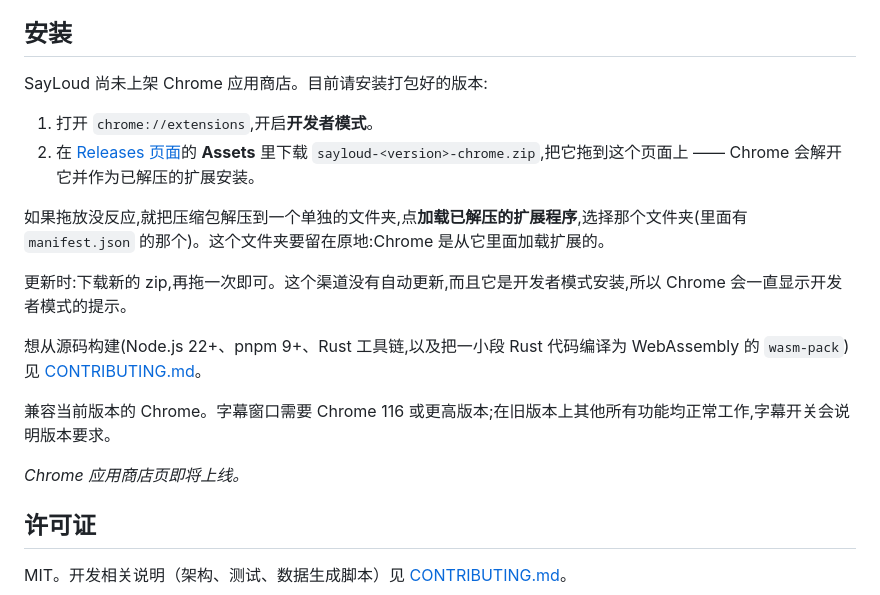
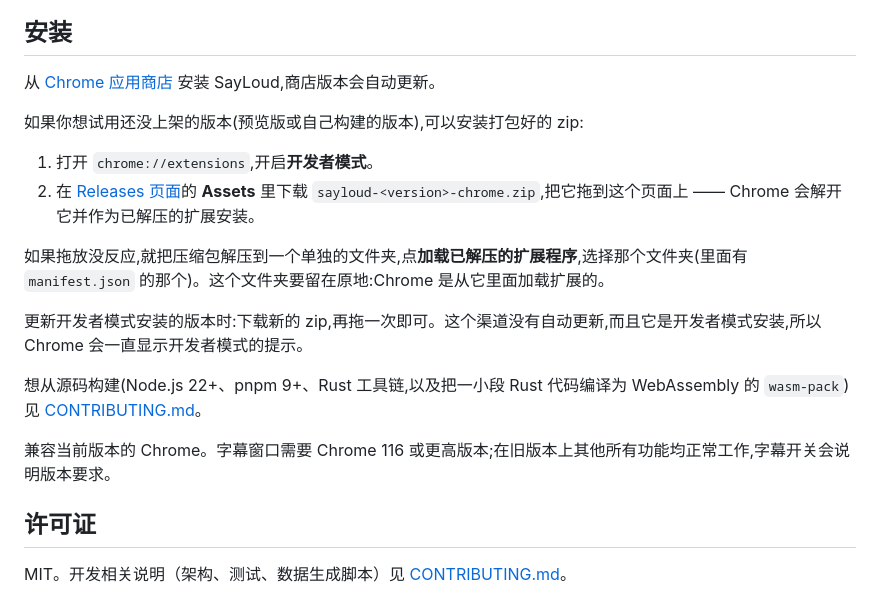
Before and after one commit to hr3lxphr6j/sayloud, a Markdown page: README.zh.md, the part around one of its changes. Rendered like a GitHub page.

```diff
--- a/README.zh.md
+++ b/README.zh.md
@@ -64,21 +67,21 @@ SayLoud 没有后端服务器,不收集任何数据。浏览器内置语音和
 
 ## 安装
 
-SayLoud 尚未上架 Chrome 应用商店。目前请安装打包好的版本:
+从 [Chrome 应用商店](https://chromewebstore.google.com/detail/sayloud/ipfkdkhaoiecfnffcmognjdmglmoijoh) 安装 SayLoud,商店版本会自动更新。
+
+如果你想试用还没上架的版本(预览版或自己构建的版本),可以安装打包好的 zip:
 
 1. 打开 `chrome://extensions`,开启**开发者模式**。
 2. 在 [Releases 页面](https://github.com/hr3lxphr6j/sayloud/releases)的 **Assets** 里下载 `sayloud-<version>-chrome.zip`,把它拖到这个页面上 —— Chrome 会解开它并作为已解压的扩展安装。
 
 如果拖放没反应,就把压缩包解压到一个单独的文件夹,点**加载已解压的扩展程序**,选择那个文件夹(里面有 `manifest.json` 的那个)。这个文件夹要留在原地:Chrome 是从它里面加载扩展的。
 
-更新时:下载新的 zip,再拖一次即可。这个渠道没有自动更新,而且它是开发者模式安装,所以 Chrome 会一直显示开发者模式的提示。
+更新开发者模式安装的版本时:下载新的 zip,再拖一次即可。这个渠道没有自动更新,而且它是开发者模式安装,所以 Chrome 会一直显示开发者模式的提示。
 
 想从源码构建(Node.js 22+、pnpm 9+、Rust 工具链,以及把一小段 Rust 代码编译为 WebAssembly 的 `wasm-pack`)见 [CONTRIBUTING.md](CONTRIBUTING.md)。
 
 兼容当前版本的 Chrome。字幕窗口需要 Chrome 116 或更高版本;在旧版本上其他所有功能均正常工作,字幕开关会说明版本要求。
 
-*Chrome 应用商店页即将上线。*
-
 ## 许可证
 
 MIT。开发相关说明（架构、测试、数据生成脚本）见 [CONTRIBUTING.md](CONTRIBUTING.md)。
```
Also changed, not shown: other parts of README.zh.md (+3 -0 lines), README.ja.md (+7 -4 lines), README.md (+11 -6 lines).
